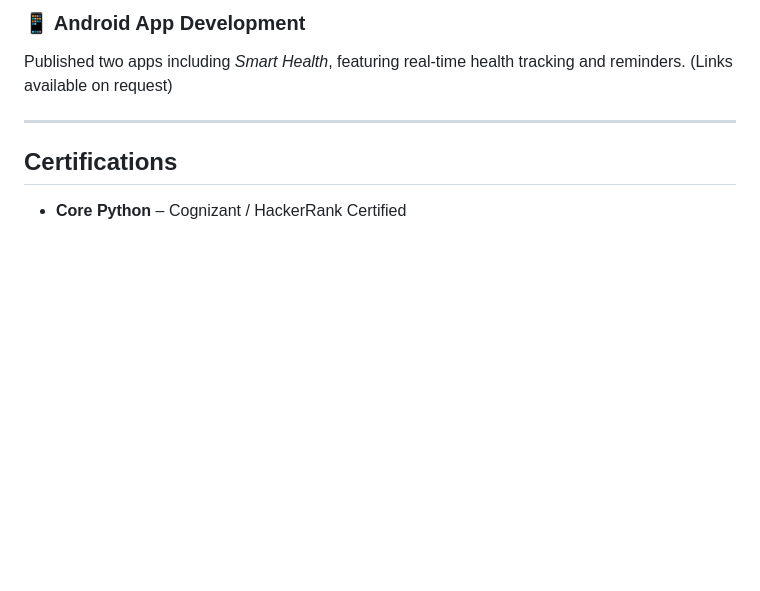
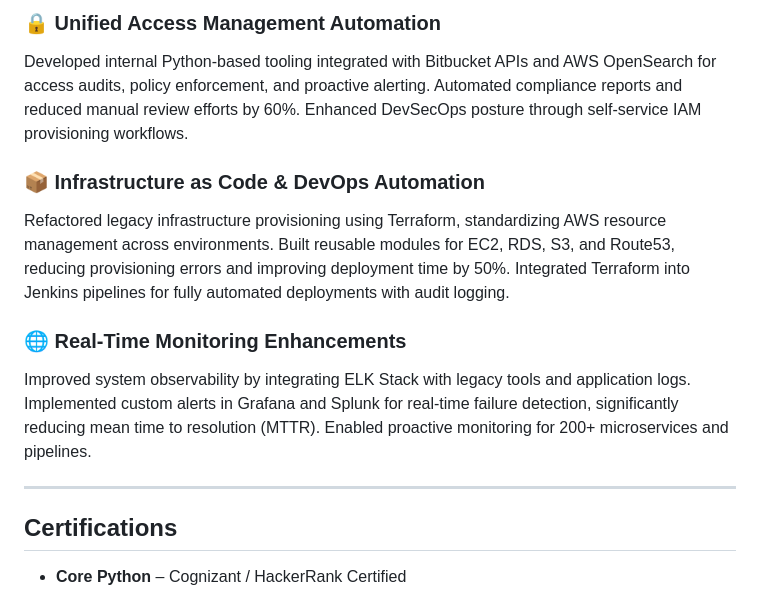
Before and after one commit to Rathinavelkumar/my-resume, a Markdown page: resume.md, the part around the change printed below. Drawn GitHub-style; blank space fills up the shorter version.

```diff
--- a/resume.md
+++ b/resume.md
@@ -62,6 +59,12 @@ Led development of financial and compliance dashboards aggregating multi-source
 
-### 📱 Android App Development
-Published two apps including *Smart Health*, featuring real-time health tracking and reminders. (Links available on request)
+### 🔒 Unified Access Management Automation
+Developed internal Python-based tooling integrated with Bitbucket APIs and AWS OpenSearch for access audits, policy enforcement, and proactive alerting. Automated compliance reports and reduced manual review efforts by 60%. Enhanced DevSecOps posture through self-service IAM provisioning workflows.
+
+### 📦 Infrastructure as Code & DevOps Automation
+Refactored legacy infrastructure provisioning using Terraform, standardizing AWS resource management across environments. Built reusable modules for EC2, RDS, S3, and Route53, reducing provisioning errors and improving deployment time by 50%. Integrated Terraform into Jenkins pipelines for fully automated deployments with audit logging.
+
+### 🌐 Real-Time Monitoring Enhancements
+Improved system observability by integrating ELK Stack with legacy tools and application logs. Implemented custom alerts in Grafana and Splunk for real-time failure detection, significantly reducing mean time to resolution (MTTR). Enabled proactive monitoring for 200+ microservices and pipelines.
 
 ---
 
```
Also changed, not shown: other parts of resume.md (+16 -19 lines).
